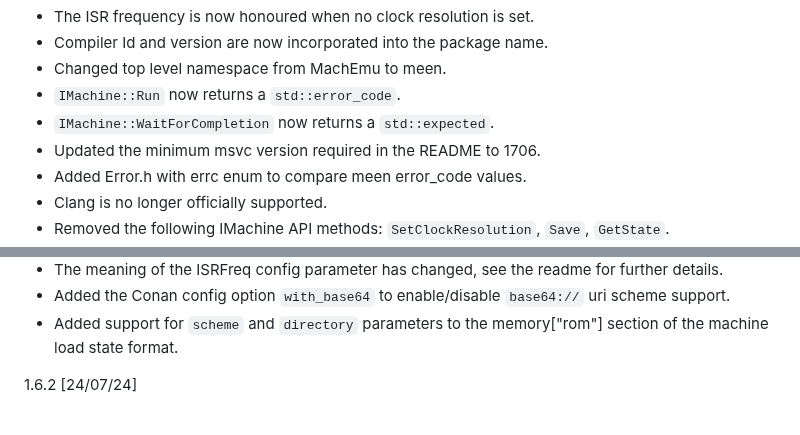
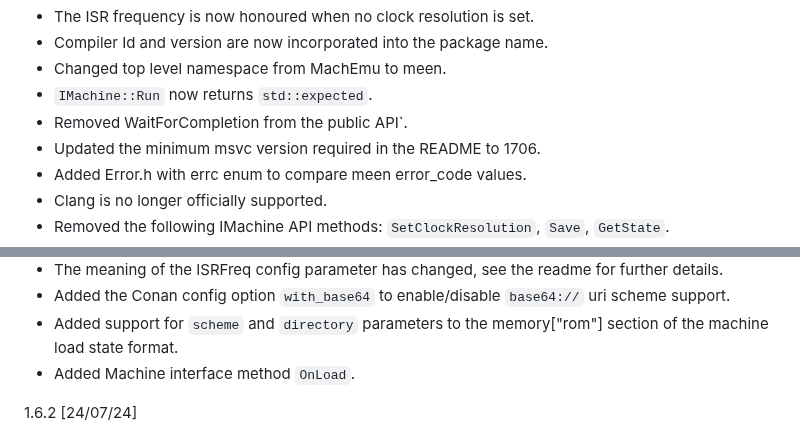
Before and after one commit to nbeddows/meen, a Markdown page: CHANGELOG.md, 2 parts joined by grey strips. Drawn GitHub-style.

Commit message:
chore: update entries for onIdle and waitForCompletion

```diff
--- a/CHANGELOG.md
+++ b/CHANGELOG.md
@@ -13,8 +13,8 @@
 * Compiler Id and version are now incorporated
   into the package name.
 * Changed top level namespace from MachEmu to meen.
-* `IMachine::Run` now returns a `std::error_code`.
-* `IMachine::WaitForCompletion` now returns a `std::expected`.
+* `IMachine::Run` now returns `std::expected`.
+* Removed WaitForCompletion from the public API`.
 * Updated the minimum msvc version required in the README to 1706.
 * Added Error.h with errc enum to compare meen error_code values.
 * Clang is no longer officially supported.
@@ -49,6 +49,7 @@
   `base64://` uri scheme support.
 * Added support for `scheme` and `directory` parameters to the
   memory["rom"] section of the machine load state format.
+* Added Machine interface method `OnLoad`.
 
 1.6.2 [24/07/24]
 * Deprecated config options `ramOffset`, `ramSize`,
```
